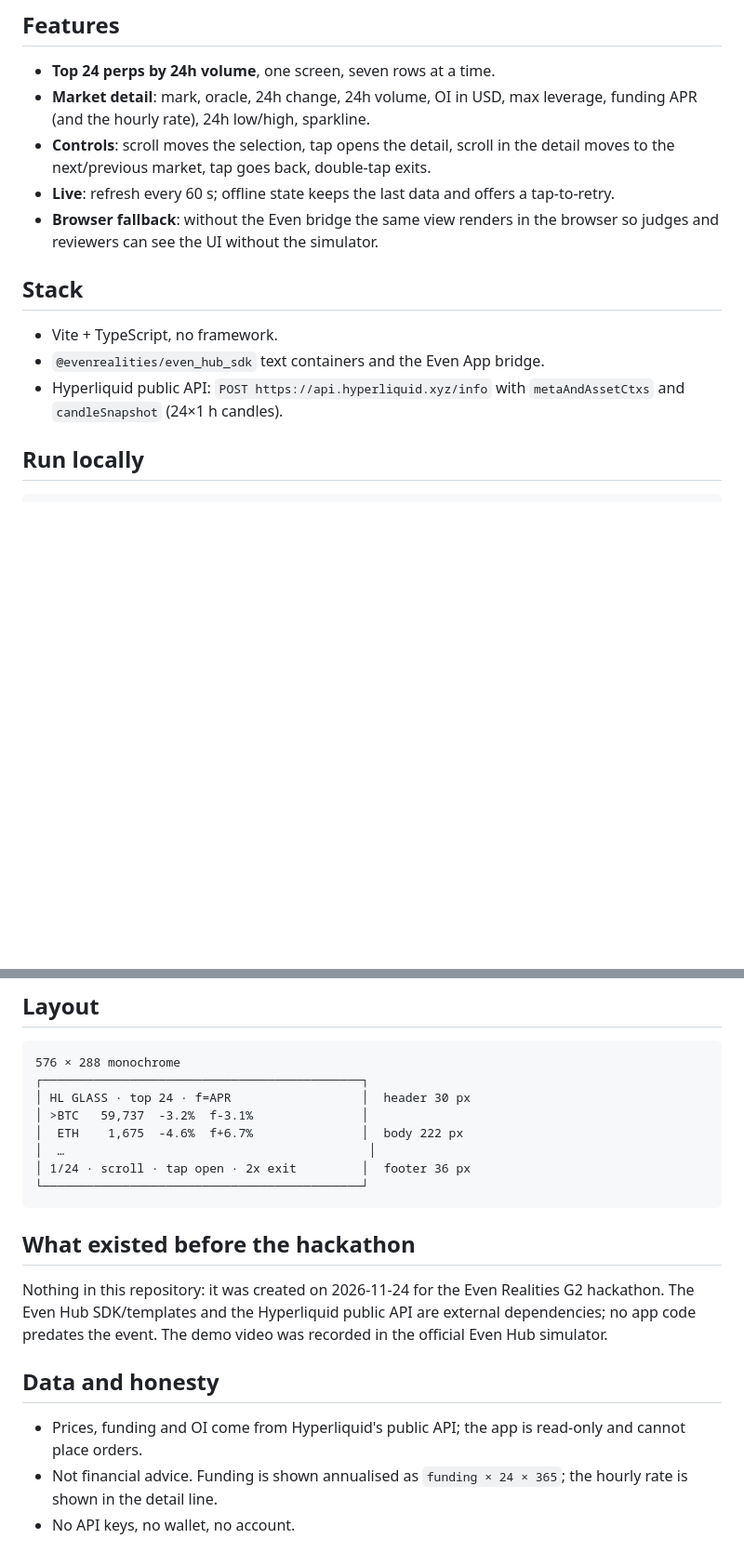
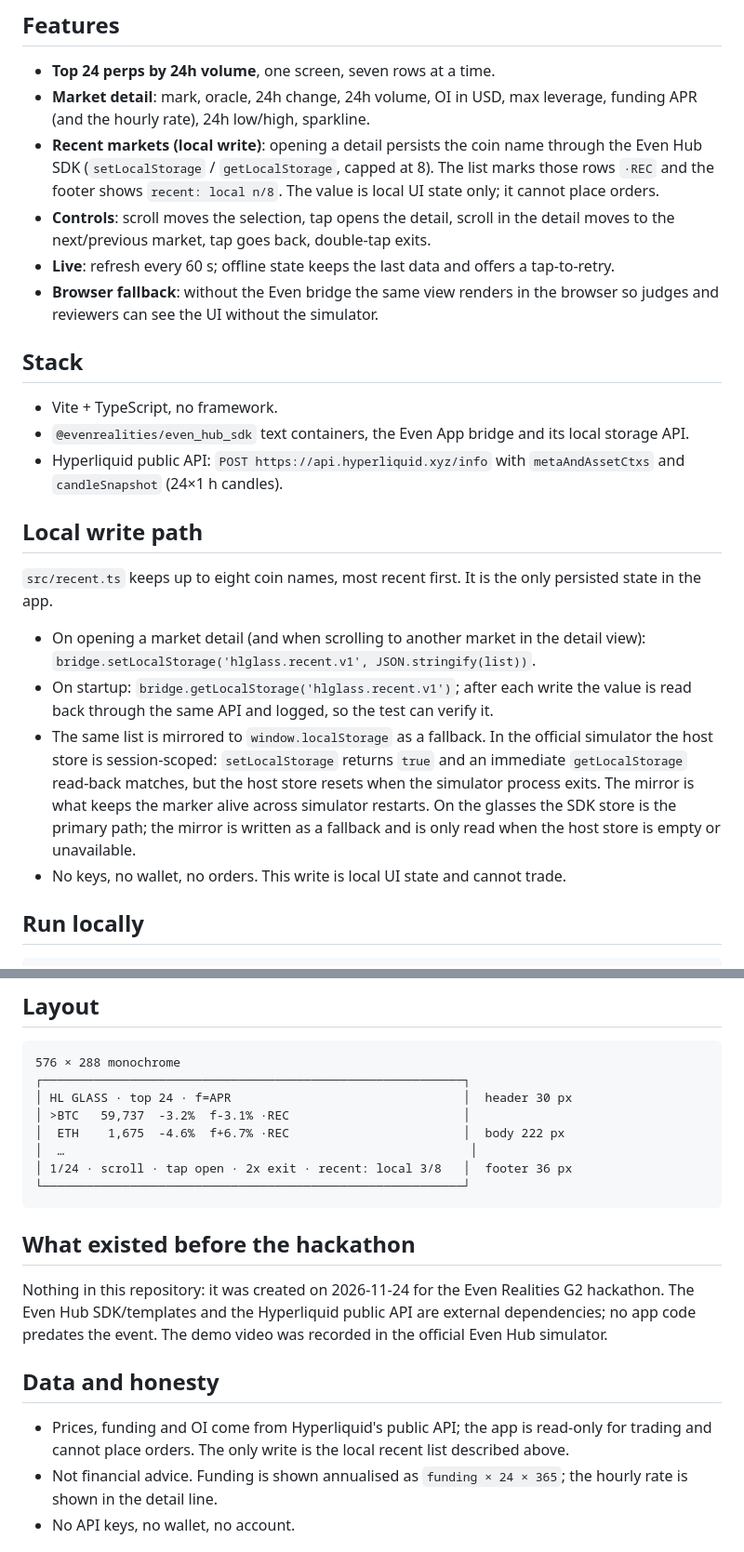
Before and after one commit to matrixneoaiagent/hl-glass, a Markdown page: README.md, 2 parts joined by grey strips. Shown at 93% size. Drawn GitHub-style; blank space fills up the shorter version.

````diff
--- a/README.md
+++ b/README.md
@@ -26,6 +31,10 @@ the interaction to the temple touchpad: scroll, tap, double-tap.
 - **Top 24 perps by 24h volume**, one screen, seven rows at a time.
 - **Market detail**: mark, oracle, 24h change, 24h volume, OI in USD, max
   leverage, funding APR (and the hourly rate), 24h low/high, sparkline.
+- **Recent markets (local write)**: opening a detail persists the coin name
+  through the Even Hub SDK (`setLocalStorage` / `getLocalStorage`, capped at 8).
+  The list marks those rows `·REC` and the footer shows `recent: local n/8`.
+  The value is local UI state only; it cannot place orders.
 - **Controls**: scroll moves the selection, tap opens the detail, scroll in the
   detail moves to the next/previous market, tap goes back, double-tap exits.
 - **Live**: refresh every 60 s; offline state keeps the last data and offers a
@@ -36,9 +45,30 @@ the interaction to the temple touchpad: scroll, tap, double-tap.
 ## Stack
 
 - Vite + TypeScript, no framework.
-- `@evenrealities/even_hub_sdk` text containers and the Even App bridge.
+- `@evenrealities/even_hub_sdk` text containers, the Even App bridge and its
+  local storage API.
 - Hyperliquid public API: `POST https://api.hyperliquid.xyz/info` with
   `metaAndAssetCtxs` and `candleSnapshot` (24×1 h candles).
+
+## Local write path
+
+`src/recent.ts` keeps up to eight coin names, most recent first. It is the only
+persisted state in the app.
+
+- On opening a market detail (and when scrolling to another market in the
+  detail view): `bridge.setLocalStorage('hlglass.recent.v1',
+  JSON.stringify(list))`.
+- On startup: `bridge.getLocalStorage('hlglass.recent.v1')`; after each write
+  the value is read back through the same API and logged, so the test can
+  verify it.
+- The same list is mirrored to `window.localStorage` as a fallback. In the
+  official simulator the host store is session-scoped: `setLocalStorage`
+  returns `true` and an immediate `getLocalStorage` read-back matches, but the
+  host store resets when the simulator process exits. The mirror is what keeps
+  the marker alive across simulator restarts. On the glasses the SDK store is
+  the primary path; the mirror is written as a fallback and is only read when
+  the host store is empty or unavailable.
+- No keys, no wallet, no orders. This write is local UI state and cannot trade.
 
 ## Run locally
 
@@ -62,13 +92,13 @@ npm run pack           # build + evenhub pack app.json dist
 
 ```
 576 × 288 monochrome
-┌────────────────────────────────────────────┐
-│ HL GLASS · top 24 · f=APR                  │  header 30 px
-│ >BTC   59,737  -3.2%  f-3.1%               │
-│  ETH    1,675  -4.6%  f+6.7%               │  body 222 px
-│  …                                          │
-│ 1/24 · scroll · tap open · 2x exit         │  footer 36 px
-└────────────────────────────────────────────┘
+┌──────────────────────────────────────────────────────────┐
+│ HL GLASS · top 24 · f=APR                                │  header 30 px
+│ >BTC   59,737  -3.2%  f-3.1% ·REC                        │
+│  ETH    1,675  -4.6%  f+6.7% ·REC                        │  body 222 px
+│  …                                                        │
+│ 1/24 · scroll · tap open · 2x exit · recent: local 3/8   │  footer 36 px
+└──────────────────────────────────────────────────────────┘
 ```
 
 ## What existed before the hackathon
@@ -81,7 +111,8 @@ recorded in the official Even Hub simulator.
 ## Data and honesty
 
 - Prices, funding and OI come from Hyperliquid's public API; the app is
-  read-only and cannot place orders.
+  read-only for trading and cannot place orders. The only write is the local
+  recent list described above.
 - Not financial advice. Funding is shown annualised as `funding × 24 × 365`;
   the hourly rate is shown in the detail line.
 - No API keys, no wallet, no account.
````
Also changed, not shown: other parts of README.md (+8 -3 lines), docs/detail.png, docs/list.png, docs/recent.png (added), 6 other files.
